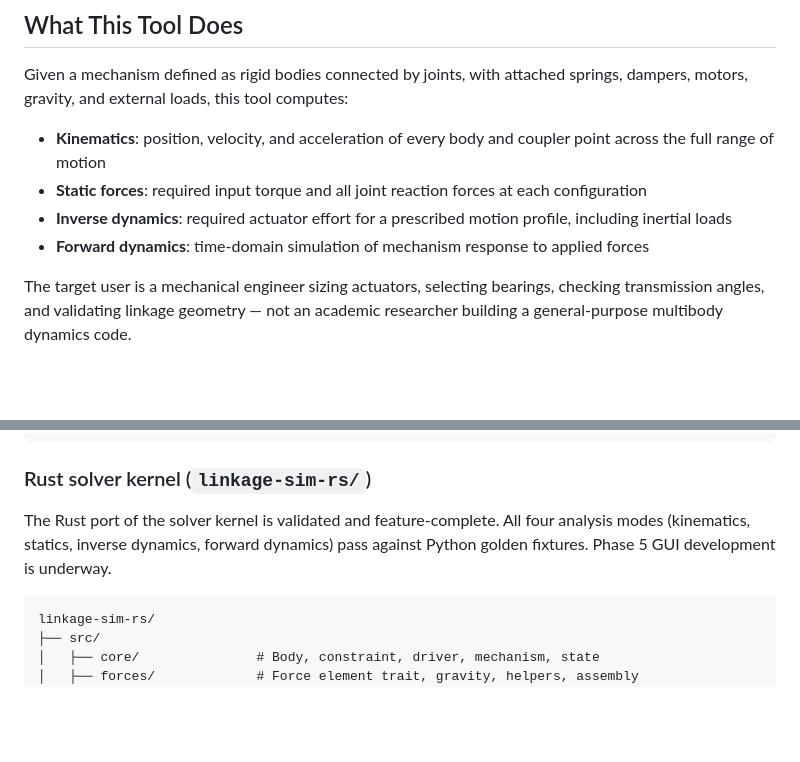
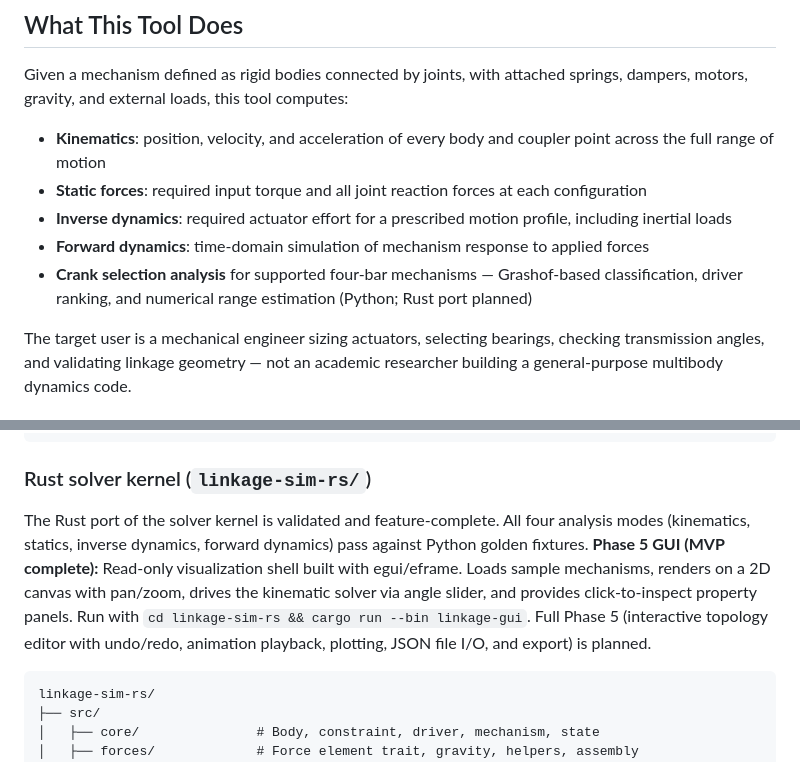
Before and after one commit to coleas33/linkage_sim, a Markdown page: README.md, 2 parts joined by grey strips. GitHub-like rendering; blank space fills up the shorter version.

````diff
--- a/README.md
+++ b/README.md
@@ -12,6 +12,7 @@ Given a mechanism defined as rigid bodies connected by joints, with attached spr
 - **Static forces**: required input torque and all joint reaction forces at each configuration
 - **Inverse dynamics**: required actuator effort for a prescribed motion profile, including inertial loads
 - **Forward dynamics**: time-domain simulation of mechanism response to applied forces
+- **Crank selection analysis** for supported four-bar mechanisms — Grashof-based classification, driver ranking, and numerical range estimation (Python; Rust port planned)
 
 The target user is a mechanical engineer sizing actuators, selecting bearings, checking transmission angles, and validating linkage geometry — not an academic researcher building a general-purpose multibody dynamics code.
 
@@ -116,7 +117,7 @@ linkage-sim/
 
 ### Rust solver kernel (`linkage-sim-rs/`)
 
-The Rust port of the solver kernel is validated and feature-complete. All four analysis modes (kinematics, statics, inverse dynamics, forward dynamics) pass against Python golden fixtures. Phase 5 GUI development is underway.
+The Rust port of the solver kernel is validated and feature-complete. All four analysis modes (kinematics, statics, inverse dynamics, forward dynamics) pass against Python golden fixtures. **Phase 5 GUI (MVP complete):** Read-only visualization shell built with egui/eframe. Loads sample mechanisms, renders on a 2D canvas with pan/zoom, drives the kinematic solver via angle slider, and provides click-to-inspect property panels. Run with `cd linkage-sim-rs && cargo run --bin linkage-gui`. Full Phase 5 (interactive topology editor with undo/redo, animation playback, plotting, JSON file I/O, and export) is planned.
 
 ```
 linkage-sim-rs/
````
Also changed, not shown: ROADMAP_IMPLEMENTATION.md (+21 -0 lines), RUST_MIGRATION.md (+10 -5 lines).
